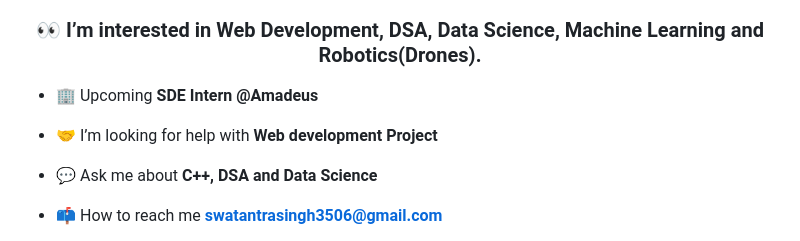
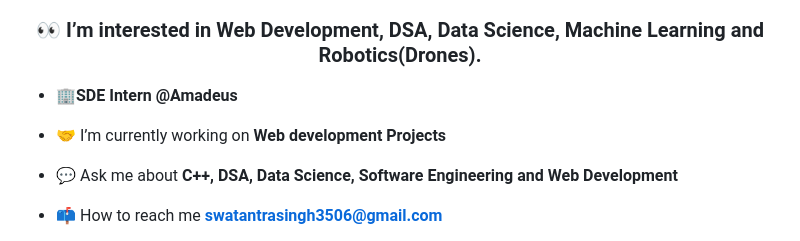
Before and after one commit to swatantra-coder/swatantra-coder, a Markdown page: README.md, the part around one of its changes. GitHub-like rendering.

```diff
--- a/README.md
+++ b/README.md
@@ -10,11 +10,11 @@
 
 
 
-- 🏢 Upcoming **SDE Intern @Amadeus**
+- 🏢**SDE Intern @Amadeus**
 
-- 🤝 I’m looking for help with **Web development Project**
+- 🤝 I’m currently working on **Web development Projects**
 
-- 💬 Ask me about **C++, DSA and Data Science**
+- 💬 Ask me about **C++, DSA, Data Science, Software Engineering and Web Development**
 
 - 📫 How to reach me **swatantrasingh3506@gmail.com**
 
```
Also changed, not shown: other parts of README.md (+0 -1 lines).
